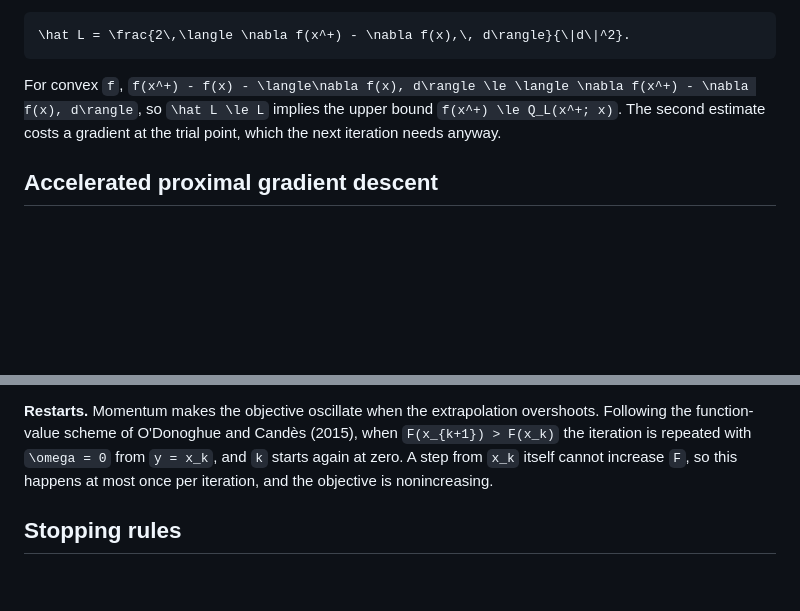
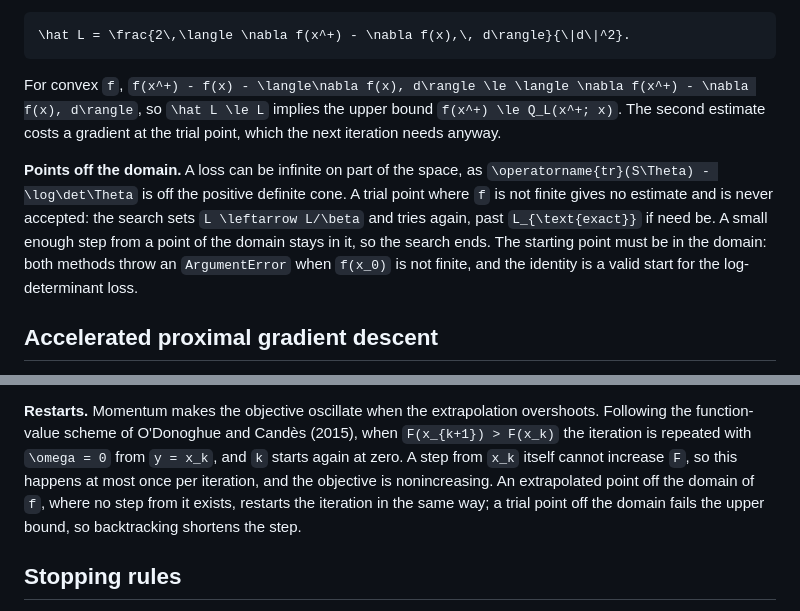
Before and after one commit to mlakolar/ProximalOPT.jl, a Markdown page: docs/src/proximal_gradient.md, 2 parts joined by grey strips. Rendered like a GitHub page; blank space fills up the shorter version.

Commit message:
Docs: trial points off the domain of f, after #21
The proximal gradient page says how the two methods treat a trial point where
f is infinite, as for the log-determinant loss off the positive definite cone,
and that they need a starting point where f is finite.

Co-Authored-By: Claude Opus 5.5 <noreply@anthropic.com>

```diff
--- a/docs/src/proximal_gradient.md
+++ b/docs/src/proximal_gradient.md
@@ -80,6 +80,15 @@ so ``\hat L \le L`` implies the upper bound ``f(x^+) \le Q_L(x^+; x)``. The
 second estimate costs a gradient at the trial point, which the next iteration
 needs anyway.
 
+**Points off the domain.** A loss can be infinite on part of the space, as
+``\operatorname{tr}(S\Theta) - \log\det\Theta`` is off the positive definite
+cone. A trial point where ``f`` is not finite gives no estimate and is never
+accepted: the search sets ``L \leftarrow L/\beta`` and tries again, past
+``L_{\text{exact}}`` if need be. A small enough step from a point of the domain
+stays in it, so the search ends. The starting point must be in the domain:
+both methods throw an `ArgumentError` when ``f(x_0)`` is not finite, and the
+identity is a valid start for the log-determinant loss.
+
 ## Accelerated proximal gradient descent
 
 [`AccProxGradDescent`](@ref) takes the proximal gradient step from an
@@ -113,7 +122,10 @@ overshoots. Following the function-value scheme of O'Donoghue and Candès
 (2015), when ``F(x_{k+1}) > F(x_k)`` the iteration is repeated with
 ``\omega = 0`` from ``y = x_k``, and ``k`` starts again at zero. A step from
 ``x_k`` itself cannot increase ``F``, so this happens at most once per
-iteration, and the objective is nonincreasing.
+iteration, and the objective is nonincreasing. An extrapolated point off the
+domain of ``f``, where no step from it exists, restarts the iteration in the
+same way; a trial point off the domain fails the upper bound, so backtracking
+shortens the step.
 
 ## Stopping rules
 
```
